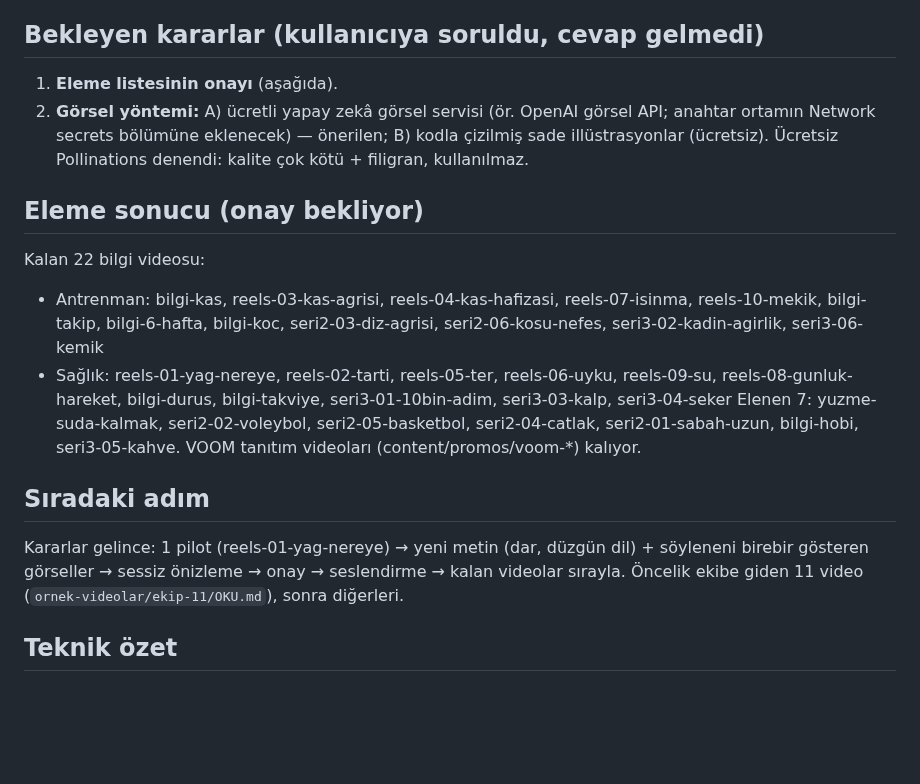
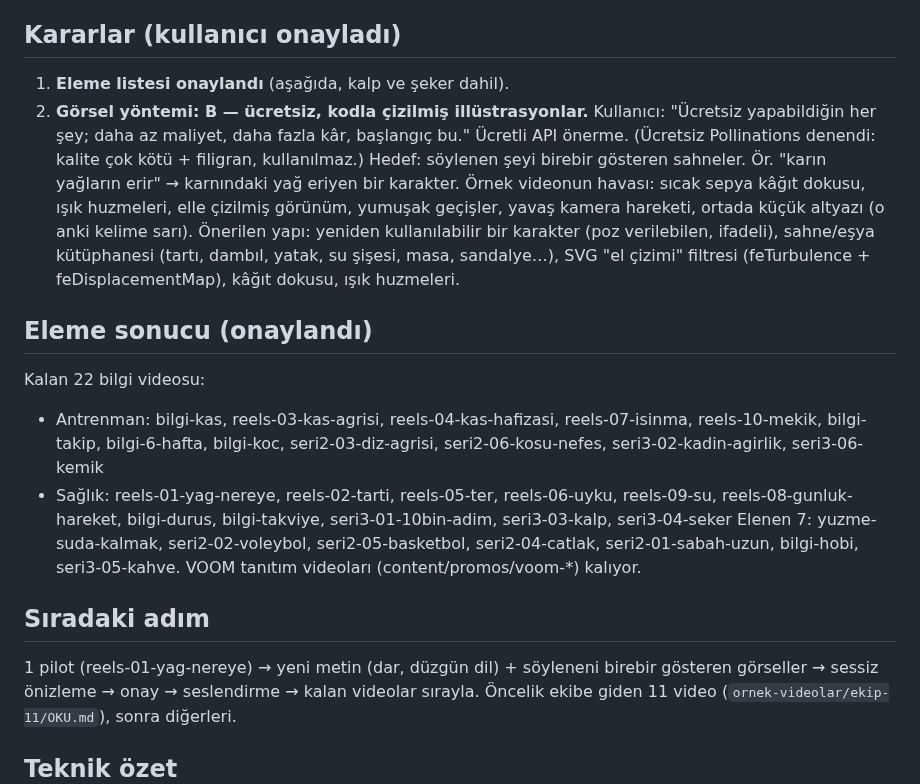
Before and after one commit to mervenurenul1-prog/Deneme-video-, a Markdown page: CLAUDE.md, the part around the change. Rendered like a GitHub page; blank space fills up the shorter version.

Commit message:
Devir notu: eleme listesi onaylandı, görsel yöntemi ücretsiz (kodla çizim)
Co-Authored-By: Claude Opus 5.5 <noreply@anthropic.com>
Claude-Session: https://claude.ai/code/session_01GuaXNZpuDxWktcwygvrqGC

```diff
--- a/CLAUDE.md
+++ b/CLAUDE.md
@@ -22,13 +22,19 @@ Remotion (React) ile video, ElevenLabs ile Türkçe seslendirme. Çalışma dal
 4. **Dil:** argo yok ("kanka", "bi" gibi kelimeler çok "keko"). Düzgün, akıcı, merak uyandıran Türkçe.
    Kitap gibi ağır da değil. Örnek videodaki tempo: ~3 kelime/sn.
 
-## Bekleyen kararlar (kullanıcıya soruldu, cevap gelmedi)
-1. **Eleme listesinin onayı** (aşağıda).
-2. **Görsel yöntemi:** A) ücretli yapay zekâ görsel servisi (ör. OpenAI görsel API; anahtar ortamın
-   Network secrets bölümüne eklenecek) — önerilen; B) kodla çizilmiş sade illüstrasyonlar (ücretsiz).
-   Ücretsiz Pollinations denendi: kalite çok kötü + filigran, kullanılmaz.
+## Kararlar (kullanıcı onayladı)
+1. **Eleme listesi onaylandı** (aşağıda, kalp ve şeker dahil).
+2. **Görsel yöntemi: B — ücretsiz, kodla çizilmiş illüstrasyonlar.** Kullanıcı: "Ücretsiz yapabildiğin her şey;
+   daha az maliyet, daha fazla kâr, başlangıç bu." Ücretli API önerme. (Ücretsiz Pollinations denendi: kalite
+   çok kötü + filigran, kullanılmaz.)
+   Hedef: söylenen şeyi birebir gösteren sahneler. Ör. "karın yağların erir" → karnındaki yağ eriyen bir
+   karakter. Örnek videonun havası: sıcak sepya kâğıt dokusu, ışık huzmeleri, elle çizilmiş görünüm,
+   yumuşak geçişler, yavaş kamera hareketi, ortada küçük altyazı (o anki kelime sarı).
+   Önerilen yapı: yeniden kullanılabilir bir karakter (poz verilebilen, ifadeli), sahne/eşya kütüphanesi
+   (tartı, dambıl, yatak, su şişesi, masa, sandalye…), SVG "el çizimi" filtresi (feTurbulence +
+   feDisplacementMap), kâğıt dokusu, ışık huzmeleri.
 
-## Eleme sonucu (onay bekliyor)
+## Eleme sonucu (onaylandı)
 Kalan 22 bilgi videosu:
 - Antrenman: bilgi-kas, reels-03-kas-agrisi, reels-04-kas-hafizasi, reels-07-isinma, reels-10-mekik,
   bilgi-takip, bilgi-6-hafta, bilgi-koc, seri2-03-diz-agrisi, seri2-06-kosu-nefes,
@@ -40,7 +46,7 @@ seri2-01-sabah-uzun, bilgi-hobi, seri3-05-kahve.
 VOOM tanıtım videoları (content/promos/voom-*) kalıyor.
 
 ## Sıradaki adım
-Kararlar gelince: 1 pilot (reels-01-yag-nereye) → yeni metin (dar, düzgün dil) + söyleneni birebir gösteren
+1 pilot (reels-01-yag-nereye) → yeni metin (dar, düzgün dil) + söyleneni birebir gösteren
 görseller → sessiz önizleme → onay → seslendirme → kalan videolar sırayla. Öncelik ekibe giden 11 video
 (`ornek-videolar/ekip-11/OKU.md`), sonra diğerleri.
 
```
